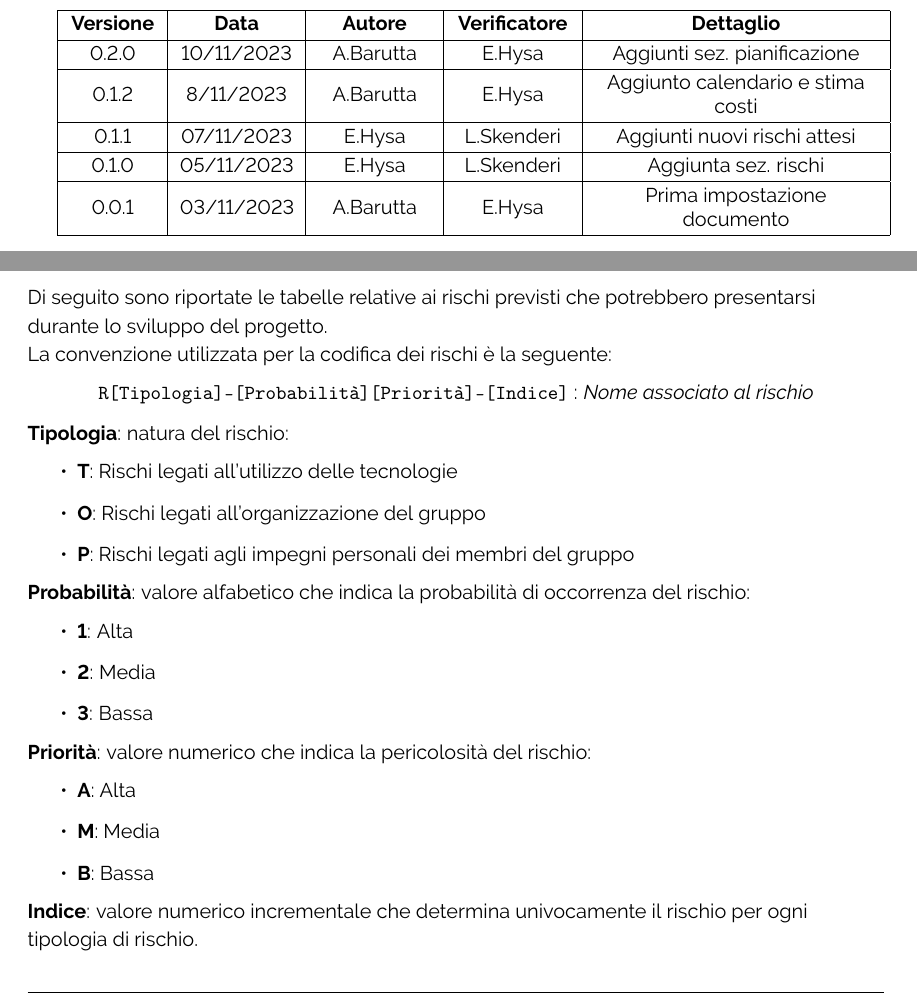
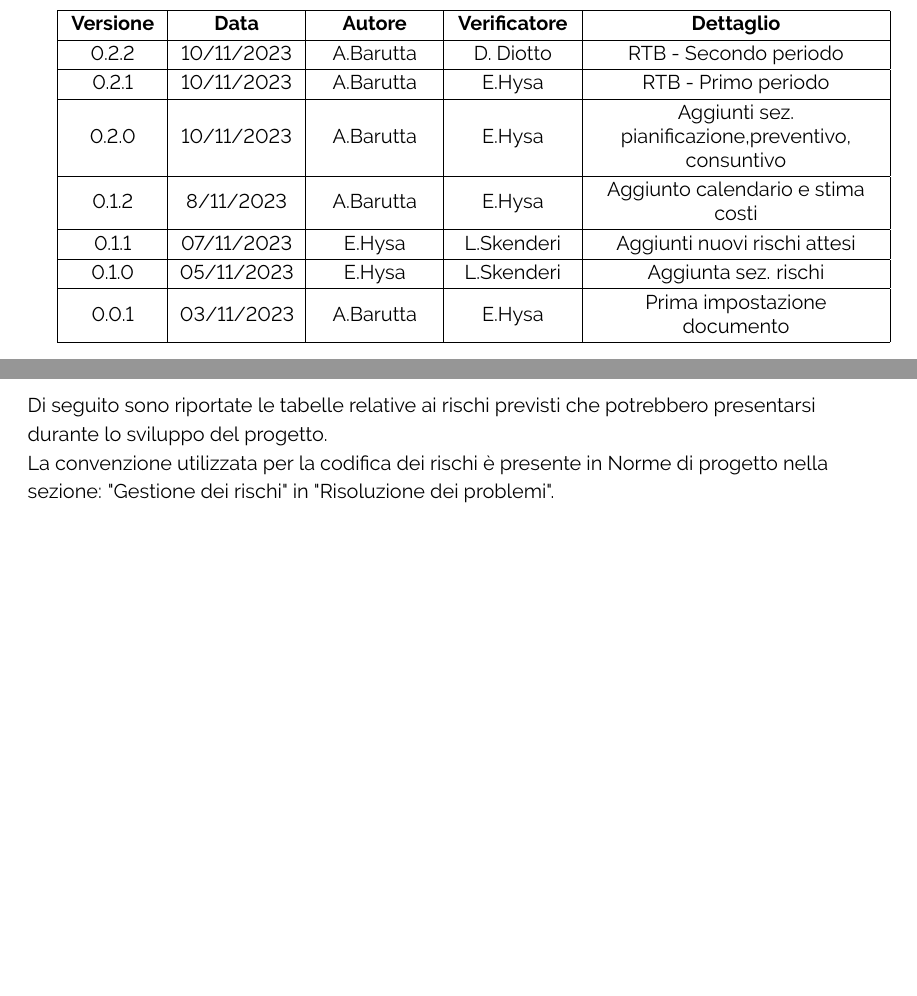
Before and after one commit to ByteOps-swe/Sorgente-documenti, a LaTeX document (RTB/Piano_di_progetto_v0.2.0.tex, which reads RTB/Sottosezioni/Piano_di_progetto/Rischi_previsti.tex): two parts of pages 2 and 8 of 26, joined at a grey line, cut so that both start at the same text, the shorter picture padded with empty space. Compiled offline with pdfLaTeX.

Commit message:
modifiche lievi e aggiunto link per gantt

```diff
--- a/RTB/Piano_di_progetto_v0.2.0.tex
+++ b/RTB/Piano_di_progetto_v0.2.0.tex
@@ -81,7 +81,11 @@
     \hline
     \textbf{Versione} & \textbf{Data} & \textbf{Autore} & \textbf{Verificatore} & \textbf{Dettaglio}            \\
     \hline
-    \label{Git_Action_Version} 0.2.0 & 10/11/2023 & A.Barutta & E.Hysa & Aggiunti sez. pianificazione \\
+    \label{Git_Action_Version} 0.2.2 & 10/11/2023 & A.Barutta & D. Diotto & RTB - Secondo periodo \\
+    \hline
+     0.2.1 & 10/11/2023 & A.Barutta & E.Hysa & RTB - Primo periodo \\
+    \hline
+     0.2.0 & 10/11/2023 & A.Barutta & E.Hysa & Aggiunti sez. pianificazione,preventivo, consuntivo \\
     \hline
     0.1.2 & 8/11/2023 & A.Barutta & E.Hysa & Aggiunto calendario e stima costi  \\
     \hline
--- a/RTB/Sottosezioni/Piano_di_progetto/Rischi_previsti.tex
+++ b/RTB/Sottosezioni/Piano_di_progetto/Rischi_previsti.tex
@@ -1,30 +1,6 @@
 \subsection{Rischi previsti}
 Di seguito sono riportate le tabelle relative ai rischi previsti che potrebbero presentarsi durante lo sviluppo del progetto.
 
-La convenzione utilizzata per la codifica dei rischi è la seguente:
-\begin{center}
-    \texttt{R[Tipologia]-[Probabilità][Priorità]-[Indice]} : \textit{Nome associato al rischio}
-\end{center}
+La convenzione utilizzata per la codifica dei rischi è presente in Norme di progetto nella sezione: "Gestione dei rischi" in "Risoluzione dei problemi".
 
-\begin{flushleft}
-    \textbf{Tipologia}: natura del rischio:
-    \begin{itemize}
-        \item \textbf{T}: Rischi legati all'utilizzo delle tecnologie
-        \item \textbf{O}: Rischi legati all'organizzazione del gruppo
-        \item \textbf{P}: Rischi legati agli impegni personali dei membri del gruppo
-    \end{itemize}
-    \textbf{Probabilità}: valore alfabetico che indica la probabilità di occorrenza del rischio:
-    \begin{itemize}
-        \item \textbf{1}: Alta
-        \item \textbf{2}: Media
-        \item \textbf{3}: Bassa
-    \end{itemize}
-    \textbf{Priorità}: valore numerico che indica la pericolosità del rischio:
-    \begin{itemize}
-        \item \textbf{A}: Alta
-        \item \textbf{M}: Media
-        \item \textbf{B}: Bassa
-    \end{itemize}
-    \textbf{Indice}: valore numerico incrementale che determina univocamente il rischio per ogni tipologia di rischio.
-\end{flushleft}
 
```
Also changed, not shown: RTB/Sottosezioni/Piano_di_progetto/Rischi_previsti.tex (1 more changed lines).
